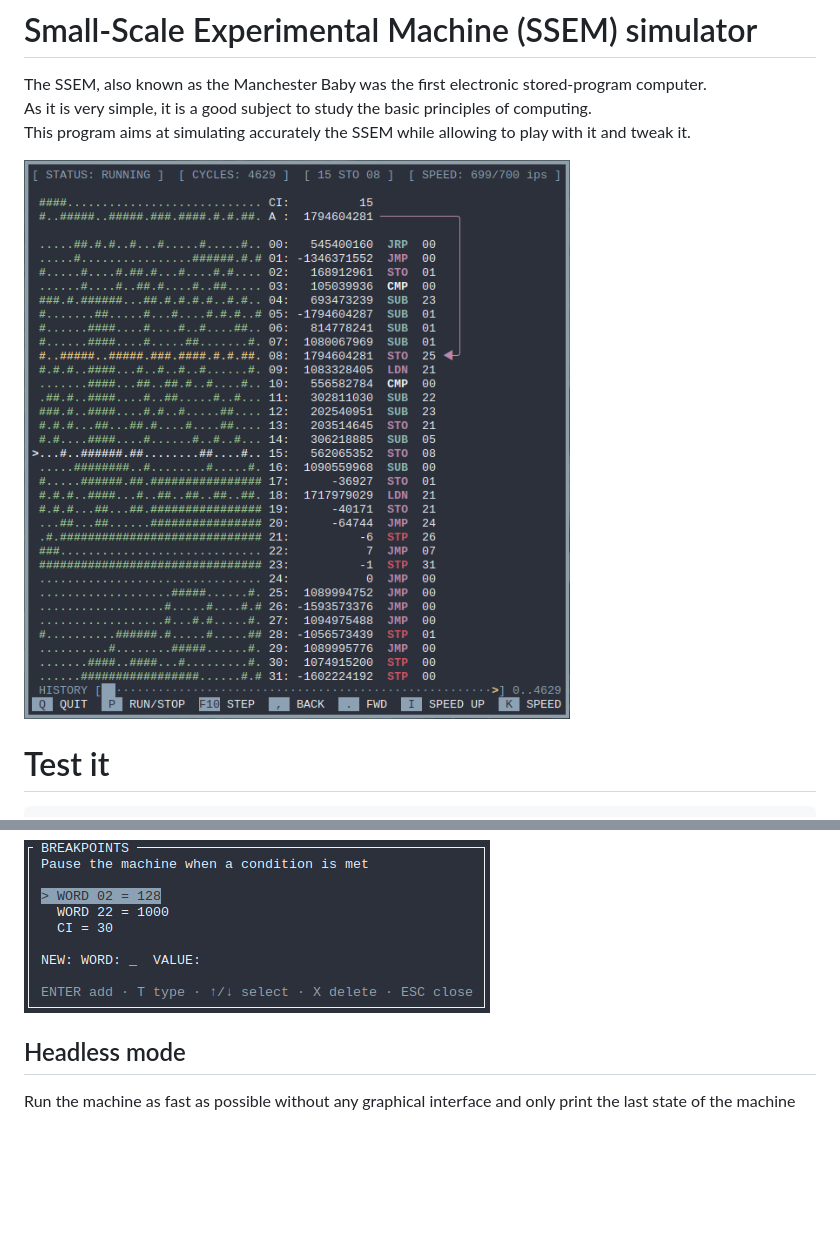
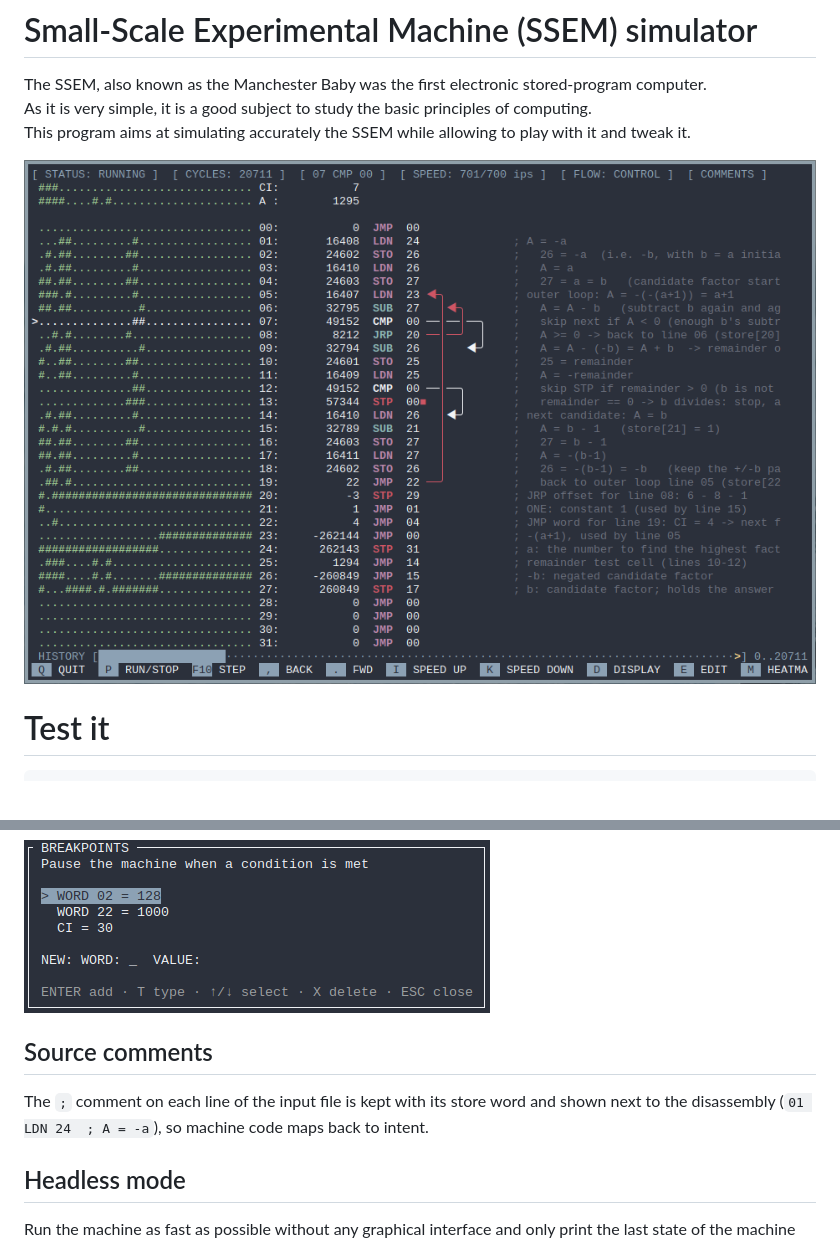
Before and after one commit to pfaivre/ssem-simulator, a Markdown page: README.md, 2 parts joined by grey strips. Rendered like a GitHub page; pictures changed too: docs/screenshot.png; blank space fills up the shorter version.

Commit message:
Display comments Inline comments of the program are now shown in the interface

```diff
--- a/README.md
+++ b/README.md
@@ -56,6 +56,10 @@ Set conditions that will stop the machines if one of them is met.
 
 ![Pop-up to set breakpoints](docs/breakpoints.png)
 
+## Source comments
+
+The `;` comment on each line of the input file is kept with its store word and shown next to the disassembly (`01 LDN 24  ; A = -a`), so machine code maps back to intent.
+
 ## Headless mode
 
 Run the machine as fast as possible without any graphical interface and only print the last state of the machine
```
Also changed, not shown: 10 other files.
